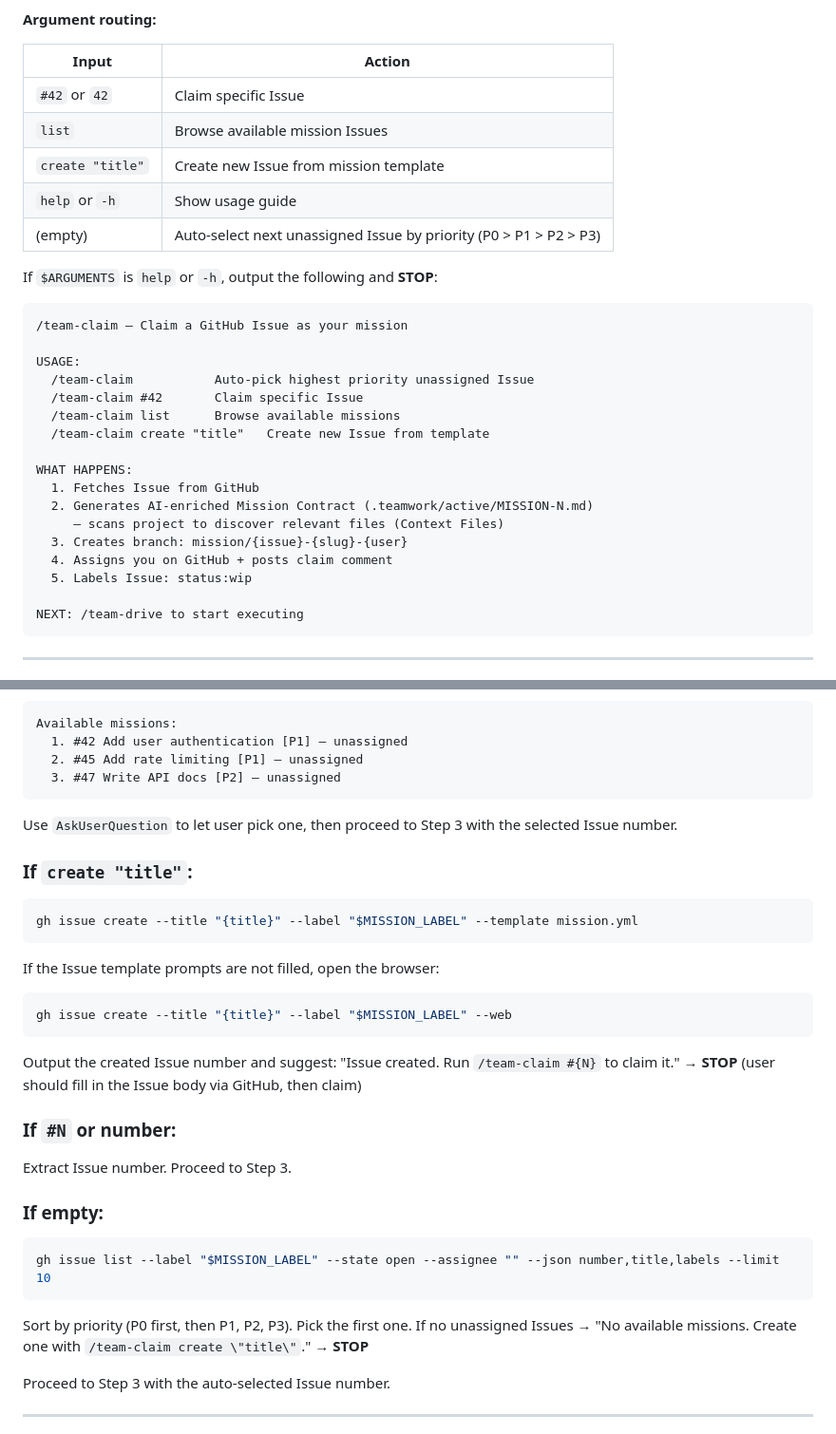
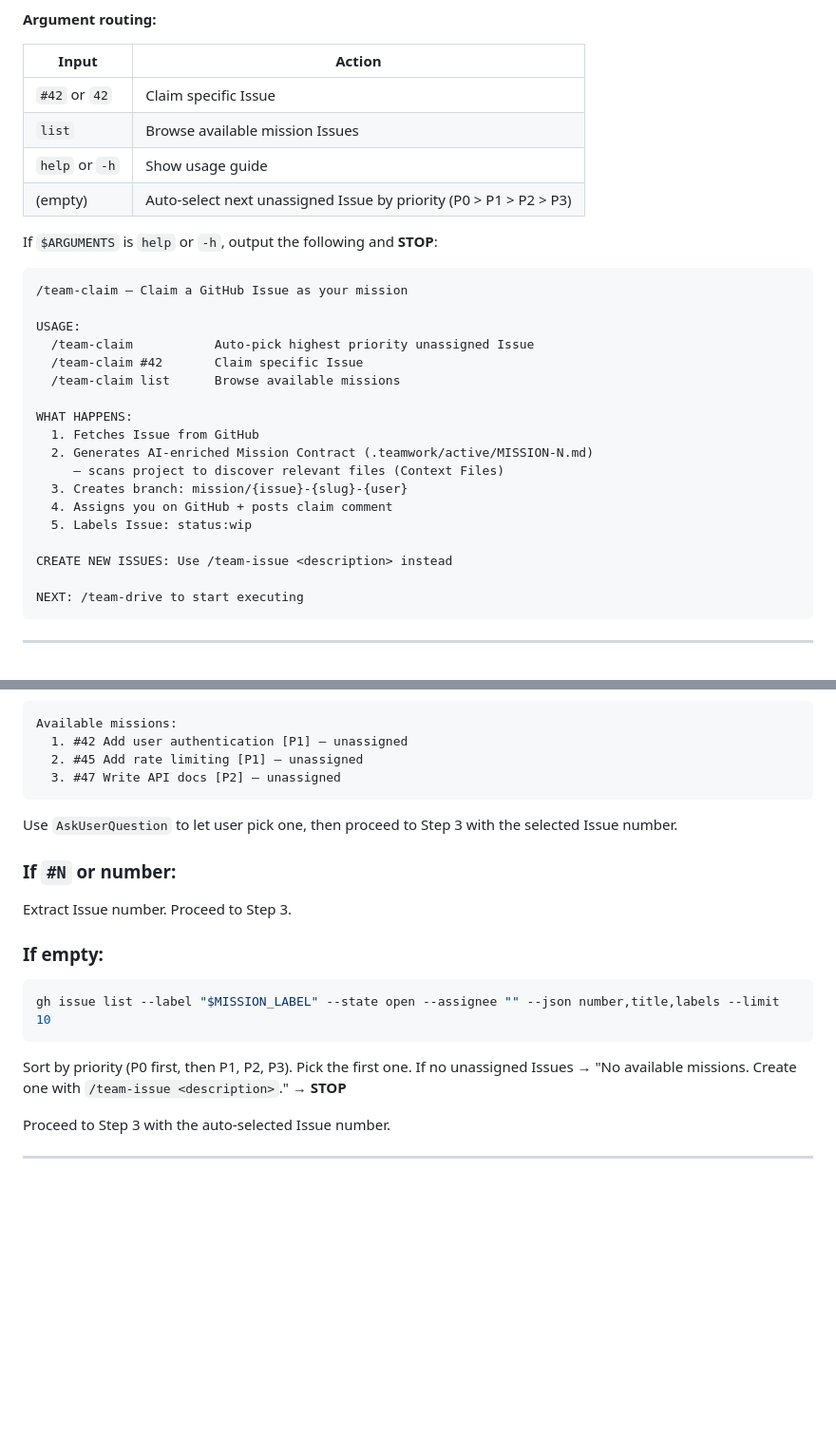
Before and after one commit to lauralin-lab/vi-agent, a Markdown page: .claude/commands/team-claim.md, 2 parts joined by grey strips. Shown at 95% size. Drawn GitHub-style; blank space fills up the shorter version.

````diff
--- a/.claude/commands/team-claim.md
+++ b/.claude/commands/team-claim.md
@@ -15,7 +15,6 @@ version: "2.1.1"
 |-------|--------|
 | `#42` or `42` | Claim specific Issue |
 | `list` | Browse available mission Issues |
-| `create "title"` | Create new Issue from mission template |
 | `help` or `-h` | Show usage guide |
 | (empty) | Auto-select next unassigned Issue by priority (P0 > P1 > P2 > P3) |
 
@@ -28,7 +27,6 @@ USAGE:
   /team-claim           Auto-pick highest priority unassigned Issue
   /team-claim #42       Claim specific Issue
   /team-claim list      Browse available missions
-  /team-claim create "title"   Create new Issue from template
 
 WHAT HAPPENS:
   1. Fetches Issue from GitHub
@@ -37,6 +35,8 @@ WHAT HAPPENS:
   3. Creates branch: mission/{issue}-{slug}-{user}
   4. Assigns you on GitHub + posts claim comment
   5. Labels Issue: status:wip
+
+CREATE NEW ISSUES: Use /team-issue <description> instead
 
 NEXT: /team-drive to start executing
 ```
@@ -112,20 +112,6 @@ Available missions:
 
 Use `AskUserQuestion` to let user pick one, then proceed to Step 3 with the selected Issue number.
 
-### If `create "title"`:
-
-```bash
-gh issue create --title "{title}" --label "$MISSION_LABEL" --template mission.yml
-```
-
-If the Issue template prompts are not filled, open the browser:
-```bash
-gh issue create --title "{title}" --label "$MISSION_LABEL" --web
-```
-
-Output the created Issue number and suggest: "Issue created. Run `/team-claim #{N}` to claim it."
-→ **STOP** (user should fill in the Issue body via GitHub, then claim)
-
 ### If `#N` or number:
 
 Extract Issue number. Proceed to Step 3.
@@ -137,7 +123,7 @@ gh issue list --label "$MISSION_LABEL" --state open --assignee "" --json number,
 ```
 
 Sort by priority (P0 first, then P1, P2, P3). Pick the first one.
-If no unassigned Issues → "No available missions. Create one with `/team-claim create \"title\"`." → **STOP**
+If no unassigned Issues → "No available missions. Create one with `/team-issue <description>`." → **STOP**
 
 Proceed to Step 3 with the auto-selected Issue number.
 
````
Also changed, not shown: .claude/commands/team-issue.md (added, +196 -0 lines).
